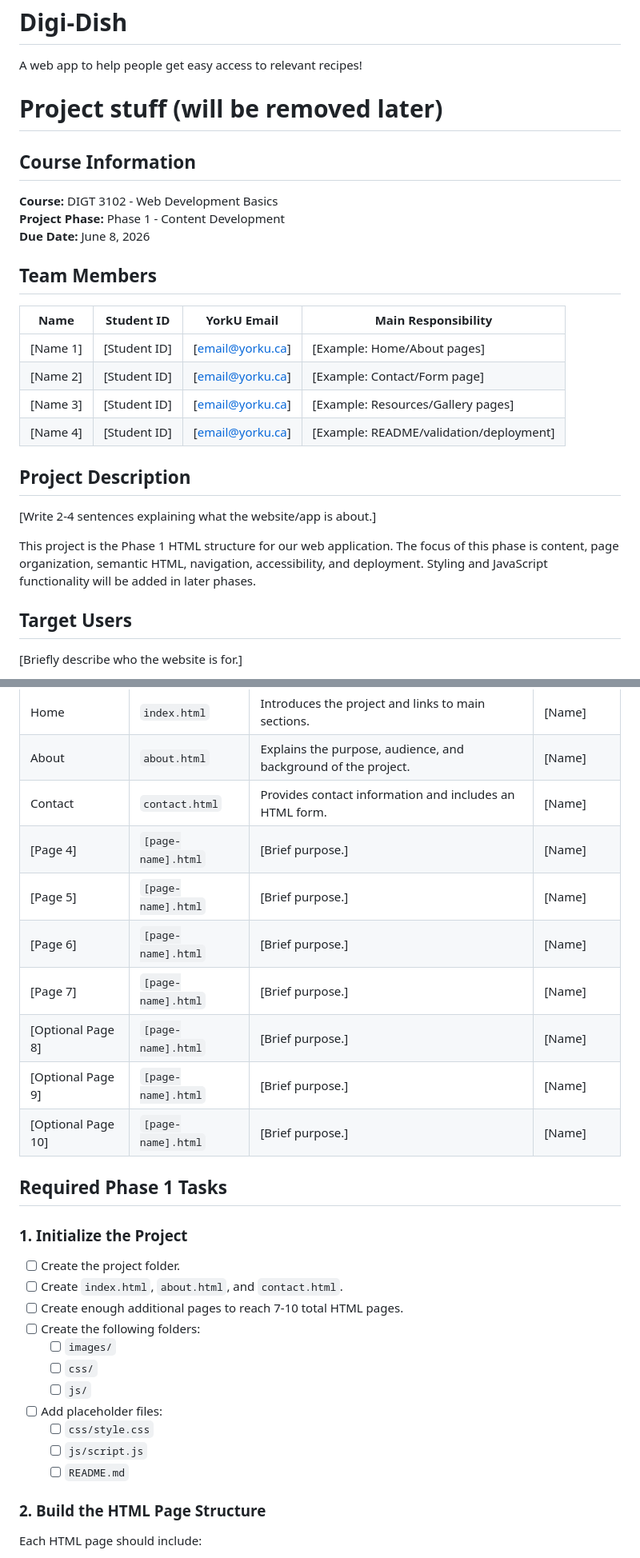
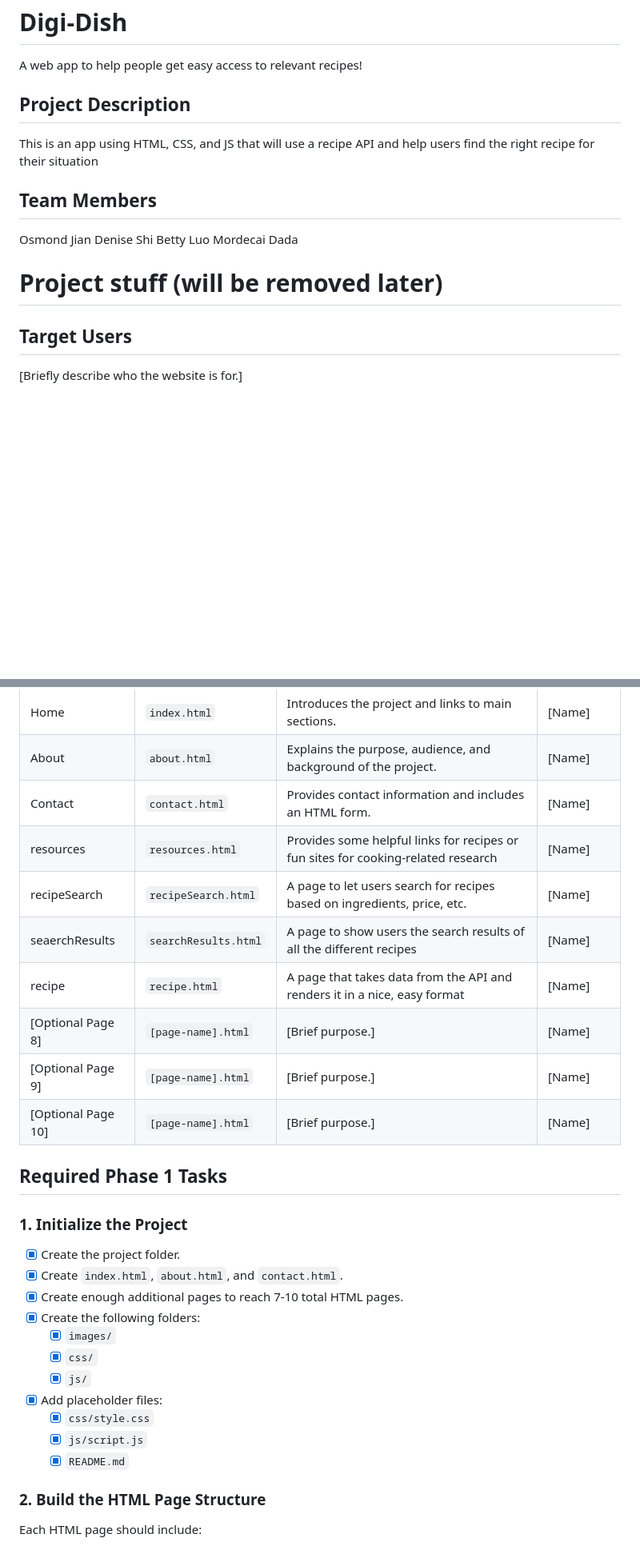
Before and after one commit to osmond-jian/Digi-Dish, a Markdown page: README.md, 2 parts joined by grey strips. Shown at 80% size. Drawn GitHub-style; blank space fills up the shorter version.

```diff
--- a/README.md
+++ b/README.md
@@ -1,28 +1,16 @@
 # Digi-Dish
 A web app to help people get easy access to relevant recipes!
 
-# Project stuff (will be removed later)
-
-## Course Information
-
-**Course:** DIGT 3102 - Web Development Basics
-**Project Phase:** Phase 1 - Content Development
-**Due Date:** June 8, 2026
+## Project Description
+This is an app using HTML, CSS, and JS that will use a recipe API and help users find the right recipe for their situation
 
 ## Team Members
+Osmond Jian
+Denise Shi
+Betty Luo
+Mordecai Dada
 
-| Name | Student ID | YorkU Email | Main Responsibility |
-|---|---|---|---|
-| [Name 1] | [Student ID] | [email@yorku.ca] | [Example: Home/About pages] |
-| [Name 2] | [Student ID] | [email@yorku.ca] | [Example: Contact/Form page] |
-| [Name 3] | [Student ID] | [email@yorku.ca] | [Example: Resources/Gallery pages] |
-| [Name 4] | [Student ID] | [email@yorku.ca] | [Example: README/validation/deployment] |
-
-## Project Description
-
-[Write 2-4 sentences explaining what the website/app is about.]
-
-This project is the Phase 1 HTML structure for our web application. The focus of this phase is content, page organization, semantic HTML, navigation, accessibility, and deployment. Styling and JavaScript functionality will be added in later phases.
+# Project stuff (will be removed later)
 
 ## Target Users
 
@@ -40,10 +28,10 @@ The project must include 7-10 HTML pages. The following pages are planned:
 | Home | `index.html` | Introduces the project and links to main sections. | [Name] |
 | About | `about.html` | Explains the purpose, audience, and background of the project. | [Name] |
 | Contact | `contact.html` | Provides contact information and includes an HTML form. | [Name] |
-| [Page 4] | `[page-name].html` | [Brief purpose.] | [Name] |
-| [Page 5] | `[page-name].html` | [Brief purpose.] | [Name] |
-| [Page 6] | `[page-name].html` | [Brief purpose.] | [Name] |
-| [Page 7] | `[page-name].html` | [Brief purpose.] | [Name] |
+| resources | `resources.html` | Provides some helpful links for recipes or fun sites for cooking-related research | [Name] |
+| recipeSearch | `recipeSearch.html` | A page to let users search for recipes based on ingredients, price, etc. | [Name] |
+| seaerchResults | `searchResults.html` | A page to show users the search results of all the different recipes | [Name] |
+| recipe| `recipe.html` | A page that takes data from the API and renders it in a nice, easy format| [Name] |
 | [Optional Page 8] | `[page-name].html` | [Brief purpose.] | [Name] |
 | [Optional Page 9] | `[page-name].html` | [Brief purpose.] | [Name] |
 | [Optional Page 10] | `[page-name].html` | [Brief purpose.] | [Name] |
@@ -52,17 +40,17 @@ The project must include 7-10 HTML pages. The following pages are planned:
 
 ### 1. Initialize the Project
 
-- [ ] Create the project folder.
-- [ ] Create `index.html`, `about.html`, and `contact.html`.
-- [ ] Create enough additional pages to reach 7-10 total HTML pages.
-- [ ] Create the following folders:
-  - [ ] `images/`
-  - [ ] `css/`
-  - [ ] `js/`
-- [ ] Add placeholder files:
-  - [ ] `css/style.css`
-  - [ ] `js/script.js`
-  - [ ] `README.md`
+- [x] Create the project folder.
+- [x] Create `index.html`, `about.html`, and `contact.html`.
+- [x] Create enough additional pages to reach 7-10 total HTML pages.
+- [x] Create the following folders:
+  - [x] `images/`
+  - [x] `css/`
+  - [x] `js/`
+- [x] Add placeholder files:
+  - [x] `css/style.css`
+  - [x] `js/script.js`
+  - [x] `README.md`
 
 ### 2. Build the HTML Page Structure
 
```
